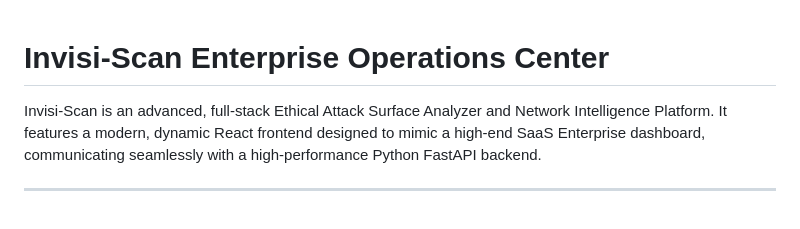
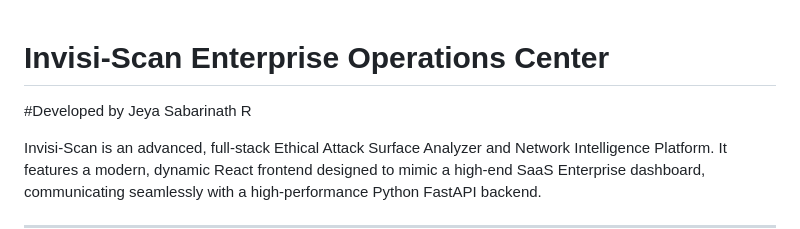
Before and after one commit to s4bztories/Invisi-Scan, a Markdown page: README.md, the part around the change. Rendered like a GitHub page; blank space fills up the shorter version.

Commit message:
Add developer credit to README

```diff
--- a/README.md
+++ b/README.md
@@ -1,4 +1,5 @@
 # Invisi-Scan Enterprise Operations Center
+#Developed by Jeya Sabarinath R
 
 Invisi-Scan is an advanced, full-stack Ethical Attack Surface Analyzer and Network Intelligence Platform. It features a modern, dynamic React frontend designed to mimic a high-end SaaS Enterprise dashboard, communicating seamlessly with a high-performance Python FastAPI backend.
 
```
